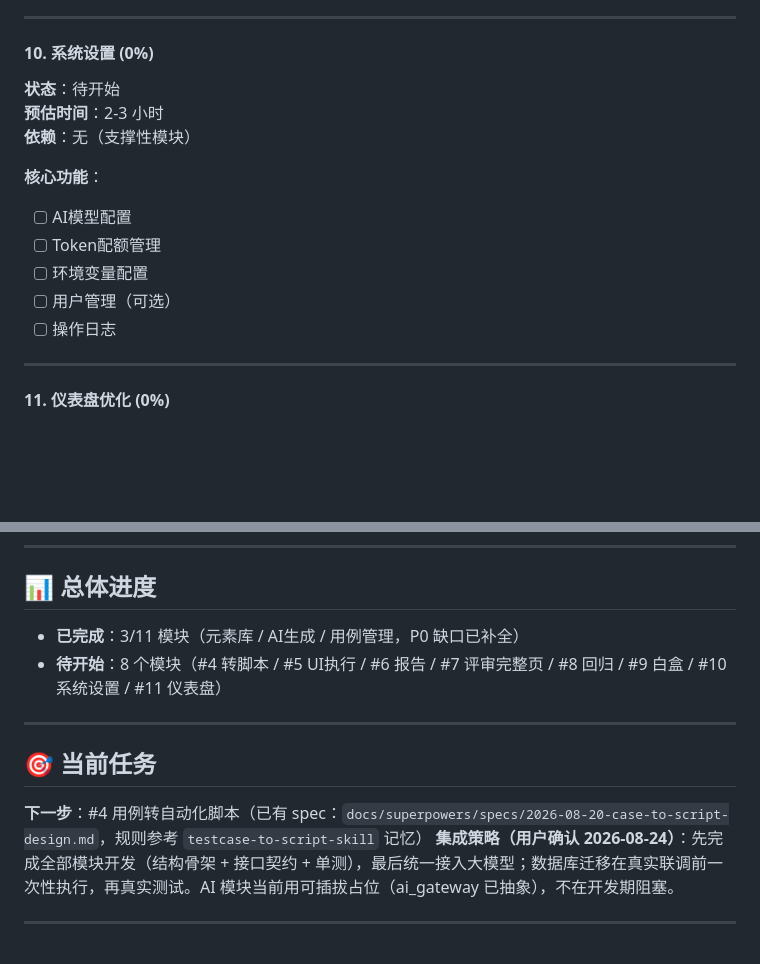
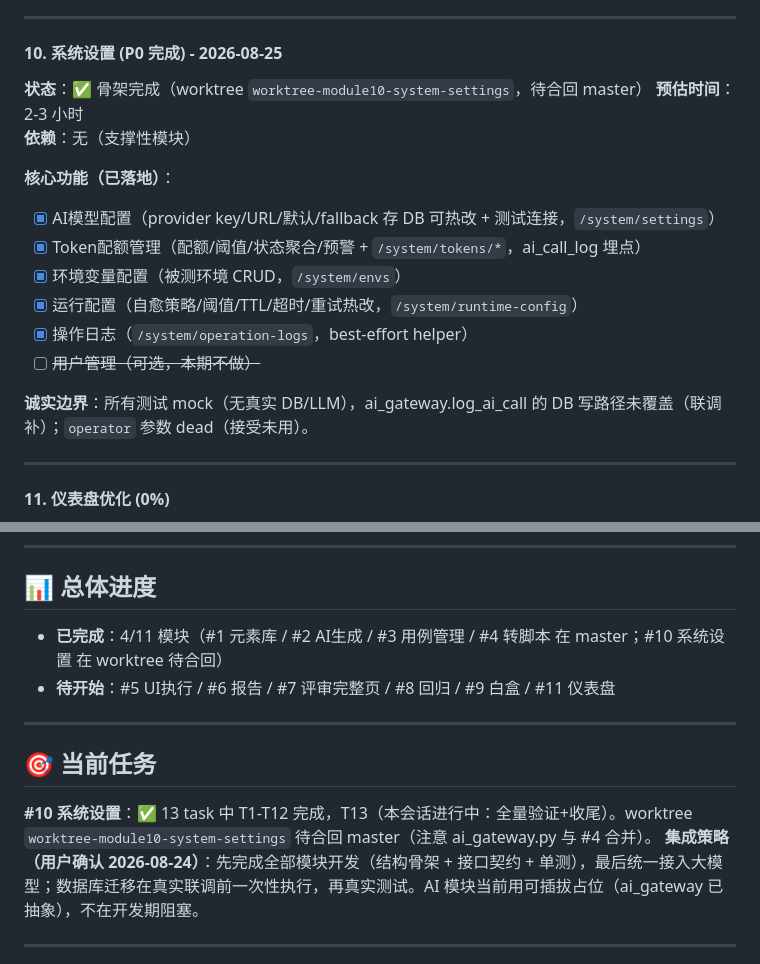
Before and after one commit to moon136lf/testhub_platform-main, a Markdown page: .claude/TODO_LIST.md, 2 parts joined by grey strips. Rendered like a GitHub page; blank space fills up the shorter version.

Commit message:
chore: update TODO_LIST (#10 system settings P0 done, 4/11 modules) (W10)
Co-Authored-By: Claude Opus 4.8 (1M context) <noreply@anthropic.com>

```diff
--- a/.claude/TODO_LIST.md
+++ b/.claude/TODO_LIST.md
@@ -137,17 +137,20 @@
 
 ---
 
-#### 10. 系统设置 (0%)
-**状态**：待开始
+#### 10. 系统设置 (P0 完成) - 2026-08-25
+**状态**：✅ 骨架完成（worktree `worktree-module10-system-settings`，待合回 master）
 **预估时间**：2-3 小时
 **依赖**：无（支撑性模块）
 
-**核心功能**：
-- [ ] AI模型配置
-- [ ] Token配额管理
-- [ ] 环境变量配置
-- [ ] 用户管理（可选）
-- [ ] 操作日志
+**核心功能（已落地）**：
+- [x] AI模型配置（provider key/URL/默认/fallback 存 DB 可热改 + 测试连接，`/system/settings`）
+- [x] Token配额管理（配额/阈值/状态聚合/预警 + `/system/tokens/*`，ai_call_log 埋点）
+- [x] 环境变量配置（被测环境 CRUD，`/system/envs`）
+- [x] 运行配置（自愈策略/阈值/TTL/超时/重试热改，`/system/runtime-config`）
+- [x] 操作日志（`/system/operation-logs`，best-effort helper）
+- [ ] ~~用户管理（可选，本期不做）~~
+
+**诚实边界**：所有测试 mock（无真实 DB/LLM），ai_gateway.log_ai_call 的 DB 写路径未覆盖（联调补）；`operator` 参数 dead（接受未用）。
 
 ---
 
@@ -166,14 +169,14 @@
 
 ## 📊 总体进度
 
-- **已完成**：3/11 模块（元素库 / AI生成 / 用例管理，P0 缺口已补全）
-- **待开始**：8 个模块（#4 转脚本 / #5 UI执行 / #6 报告 / #7 评审完整页 / #8 回归 / #9 白盒 / #10 系统设置 / #11 仪表盘）
+- **已完成**：4/11 模块（#1 元素库 / #2 AI生成 / #3 用例管理 / #4 转脚本 在 master；#10 系统设置 在 worktree 待合回）
+- **待开始**：#5 UI执行 / #6 报告 / #7 评审完整页 / #8 回归 / #9 白盒 / #11 仪表盘
 
 ---
 
 ## 🎯 当前任务
 
-**下一步**：#4 用例转自动化脚本（已有 spec：`docs/superpowers/specs/2026-08-20-case-to-script-design.md`，规则参考 `testcase-to-script-skill` 记忆）
+**#10 系统设置**：✅ 13 task 中 T1-T12 完成，T13（本会话进行中：全量验证+收尾）。worktree `worktree-module10-system-settings` 待合回 master（注意 ai_gateway.py 与 #4 合并）。
 **集成策略（用户确认 2026-08-24）**：先完成全部模块开发（结构骨架 + 接口契约 + 单测），最后统一接入大模型；数据库迁移在真实联调前一次性执行，再真实测试。AI 模块当前用可插拔占位（ai_gateway 已抽象），不在开发期阻塞。
 
 ---
```
